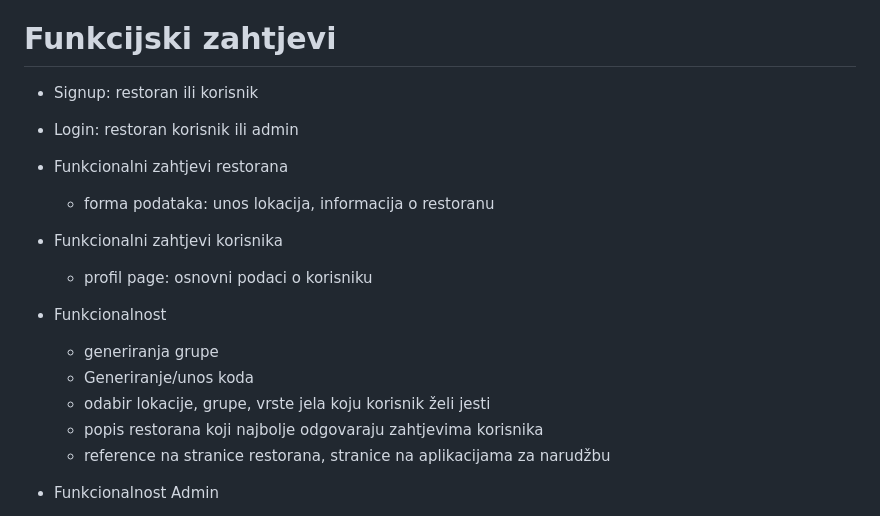
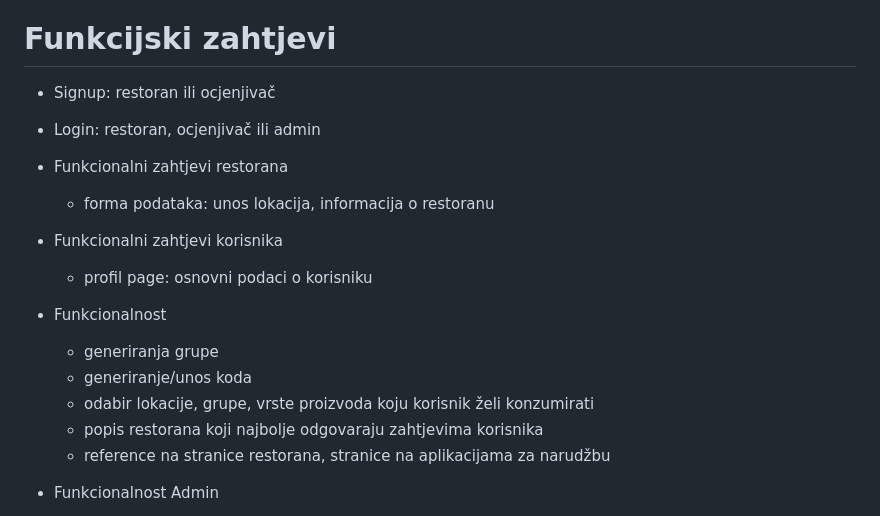
Before and after one commit to IvoGabud/Book-n-Bite, a Markdown page: README.md, the part around the change. GitHub-like rendering.

Commit message:
Prepravljene pogreške u README

```diff
--- a/README.md
+++ b/README.md
@@ -14,8 +14,8 @@ prošli ovaj postupak aplikacija bi na temelju ocjena odredila koji restoran bi
 odnosno ispisala i cijelu rang listu restorana.
 
 # Funkcijski zahtjevi
-- Signup: restoran ili korisnik
-- Login: restoran korisnik ili admin
+- Signup: restoran ili ocjenjivač
+- Login: restoran, ocjenjivač ili admin
 - Funkcionalni zahtjevi restorana
   - forma podataka: unos lokacija, informacija o restoranu
 - Funkcionalni zahtjevi korisnika
@@ -23,8 +23,8 @@ odnosno ispisala i cijelu rang listu restorana.
 
 - Funkcionalnost
   - generiranja grupe
-  - Generiranje/unos koda
-  - odabir lokacije, grupe, vrste jela koju korisnik želi jesti
+  - generiranje/unos koda
+  - odabir lokacije, grupe, vrste proizvoda koju korisnik želi konzumirati
   - popis restorana koji najbolje odgovaraju zahtjevima korisnika
   - reference na stranice restorana, stranice na aplikacijama za narudžbu
 
```
